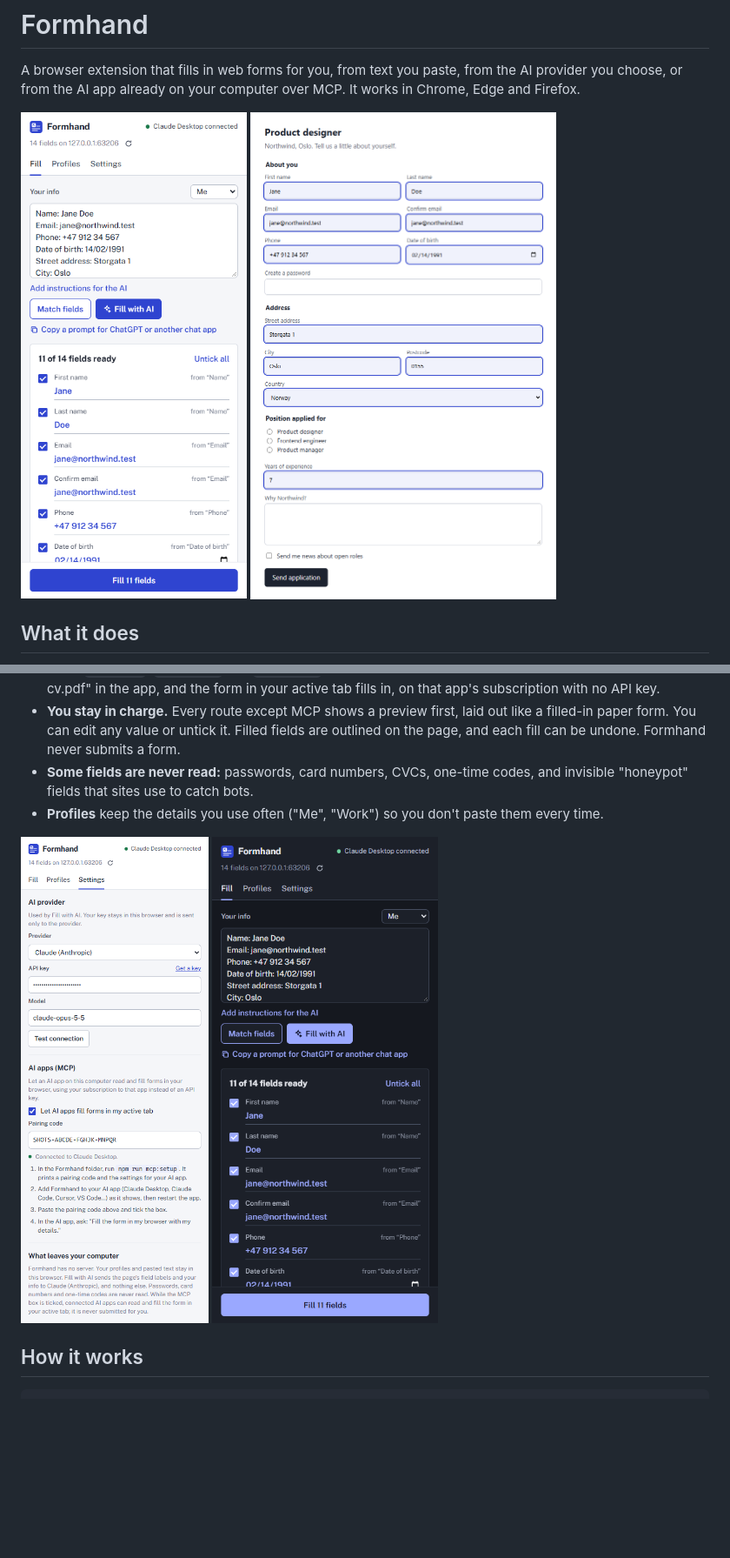
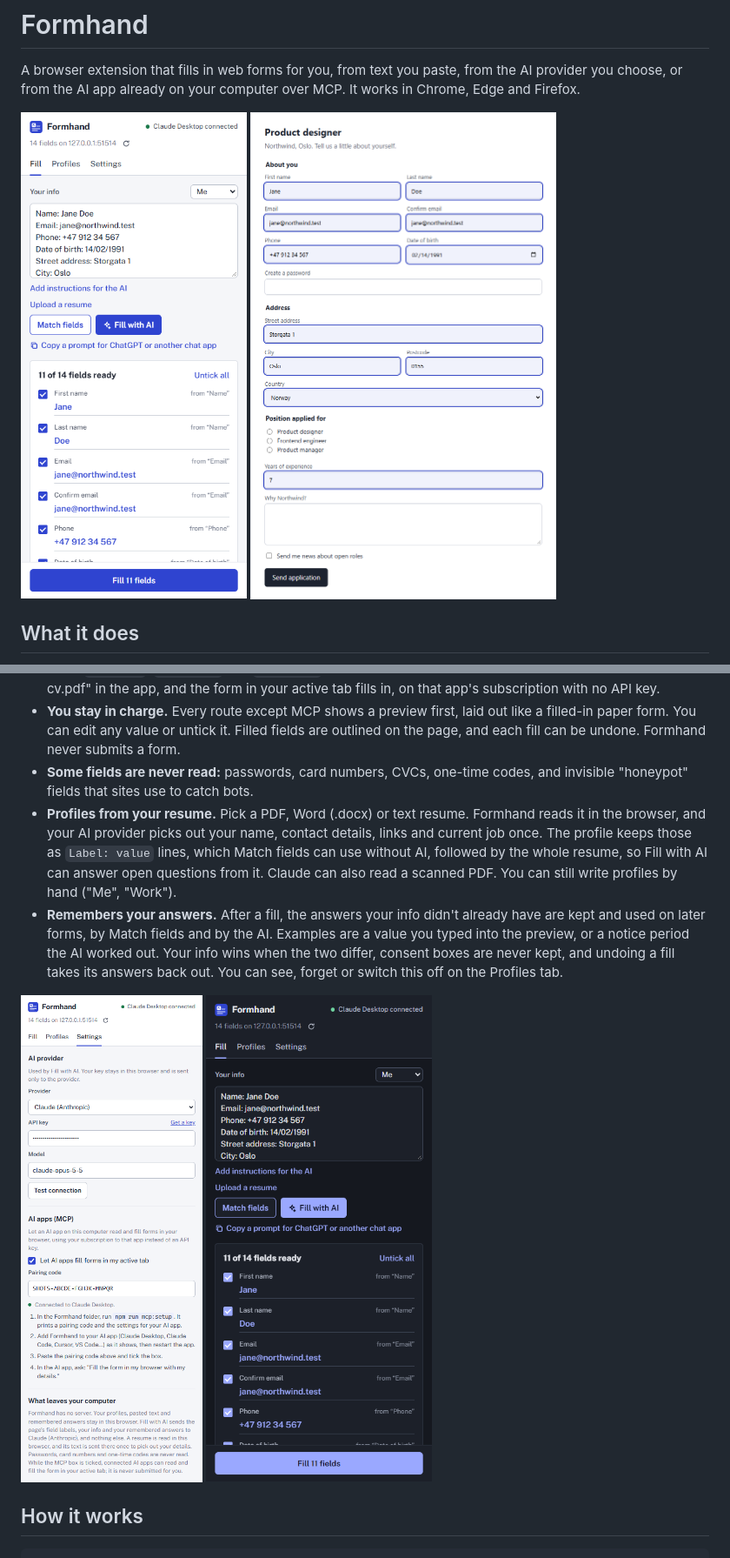
Before and after one commit to Mishallic/formhand, a Markdown page: README.md, 2 parts joined by grey strips. Shown at 87% size. Drawn GitHub-style; pictures changed too: docs/form-filled.png, docs/panel-match-dark.png, docs/panel-match.png; blank space fills up the shorter version.

Commit message:
docs: resumes, remembered answers, privacy, tests and limits
Co-Authored-By: Claude Opus 5.5 <noreply@anthropic.com>

```diff
--- a/README.md
+++ b/README.md
@@ -15,7 +15,8 @@ A browser extension that fills in web forms for you, from text you paste, from t
 - **Your AI app over MCP.** Claude Desktop, Claude Code, Cursor, VS Code and other MCP apps get three tools: `get_form`, `fill_form` and `undo_fill`. You say "fill the form in my browser with my details from cv.pdf" in the app, and the form in your active tab fills in, on that app's subscription with no API key.
 - **You stay in charge.** Every route except MCP shows a preview first, laid out like a filled-in paper form. You can edit any value or untick it. Filled fields are outlined on the page, and each fill can be undone. Formhand never submits a form.
 - **Some fields are never read:** passwords, card numbers, CVCs, one-time codes, and invisible "honeypot" fields that sites use to catch bots.
-- **Profiles** keep the details you use often ("Me", "Work") so you don't paste them every time.
+- **Profiles from your resume.** Pick a PDF, Word (.docx) or text resume. Formhand reads it in the browser, and your AI provider picks out your name, contact details, links and current job once. The profile keeps those as `Label: value` lines, which Match fields can use without AI, followed by the whole resume, so Fill with AI can answer open questions from it. Claude can also read a scanned PDF. You can still write profiles by hand ("Me", "Work").
+- **Remembers your answers.** After a fill, the answers your info didn't already have are kept and used on later forms, by Match fields and by the AI. Examples are a value you typed into the preview, or a notice period the AI worked out. Your info wins when the two differ, consent boxes are never kept, and undoing a fill takes its answers back out. You can see, forget or switch this off on the Profiles tab.
 
 <p>
   <img src="docs/panel-settings.png" width="280" alt="Settings: AI provider, model and key, the MCP pairing code with 'Connected to Claude Desktop', and what leaves your computer" />
```
Also changed, not shown: other parts of README.md (+24 -13 lines), docs/panel-profiles.png.
